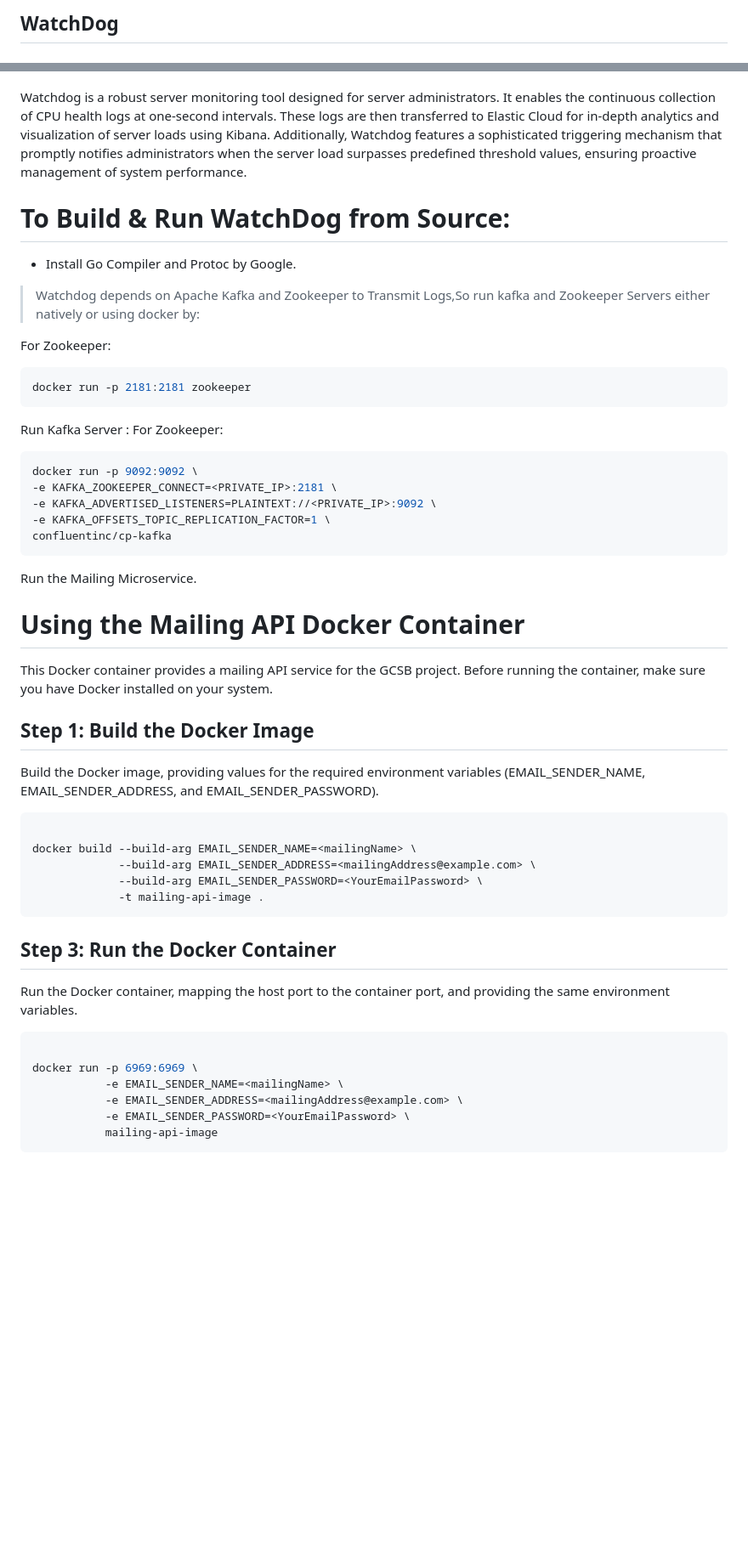
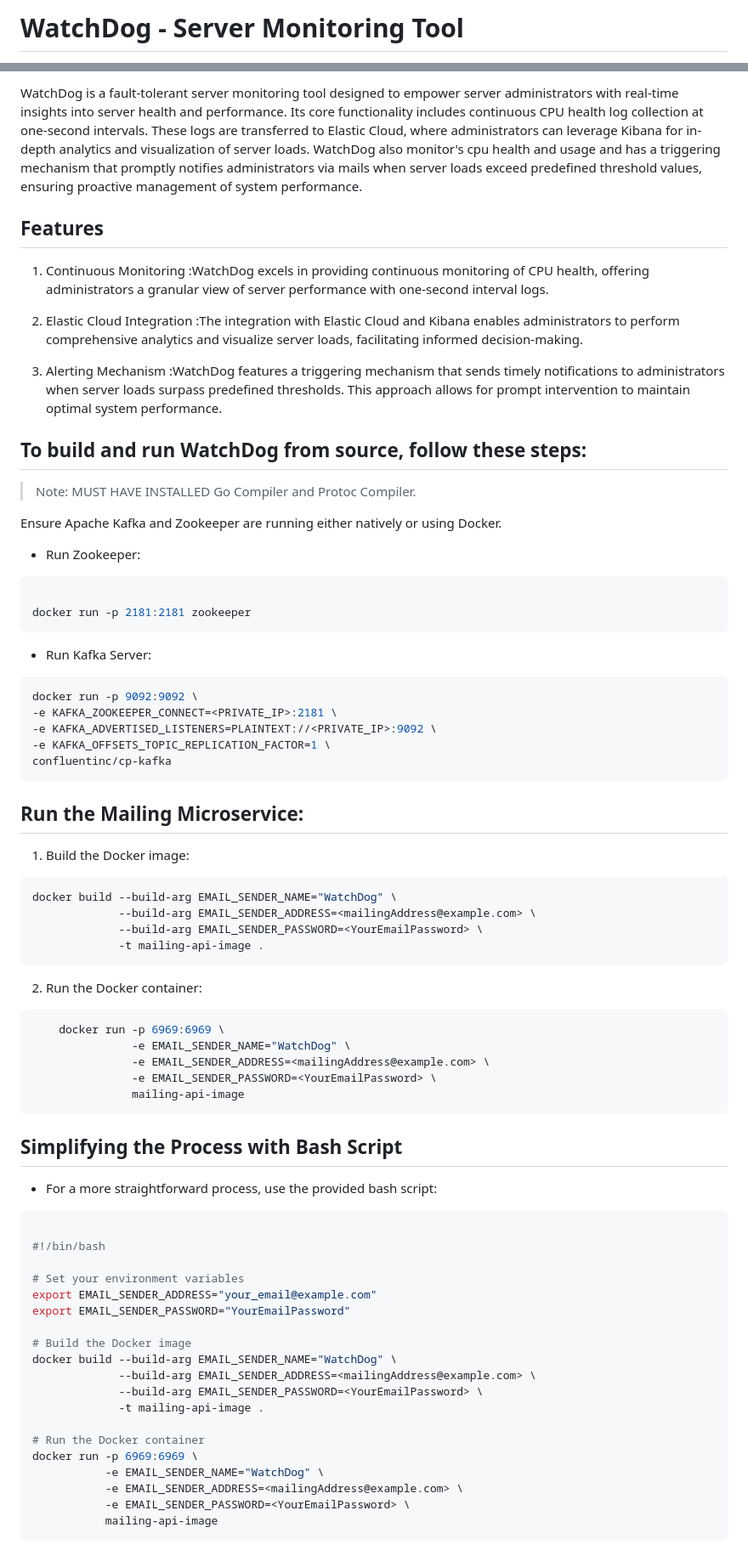
Before and after one commit to zakhaev26/watchdog, a Markdown page: README.md, 2 parts joined by grey strips. Shown: that part at 85% size. GitHub-like rendering; blank space fills up the shorter version.

Commit message:
added installation guide

````diff
--- a/README.md
+++ b/README.md
@@ -1,2 +1,2 @@
-## WatchDog
+# WatchDog - Server Monitoring Tool
 
@@ -4,23 +5,28 @@ A core system for maintaining vigilance and oversight over servers.
 
+WatchDog is a fault-tolerant server monitoring tool designed to empower server administrators with real-time insights into server health and performance. Its core functionality includes continuous CPU health log collection at one-second intervals. These logs are transferred to Elastic Cloud, where administrators can leverage Kibana for in-depth analytics and visualization of server loads. WatchDog also monitor's cpu health and usage and has a triggering mechanism that promptly notifies administrators via mails when server loads exceed predefined threshold values, ensuring proactive management of system performance.
 
-Watchdog is a robust server monitoring tool designed for server administrators. It enables the continuous collection of CPU health logs at one-second intervals. These logs are then  transferred to Elastic Cloud for in-depth analytics and visualization of server loads using Kibana. Additionally, Watchdog features a sophisticated triggering mechanism that promptly notifies administrators when the server load surpasses predefined threshold values, ensuring proactive management of system performance.
+## Features
 
+1. Continuous Monitoring :WatchDog excels in providing continuous monitoring of CPU health, offering administrators a granular view of server performance with one-second interval logs.
 
+2. Elastic Cloud Integration :The integration with Elastic Cloud and Kibana enables administrators to perform comprehensive analytics and visualize server loads, facilitating informed decision-making.
 
-# To Build & Run WatchDog from Source:
+3. Alerting Mechanism :WatchDog features a triggering mechanism that sends timely notifications to administrators when server loads surpass predefined thresholds. This approach allows for prompt intervention to maintain optimal system performance.
 
-- Install Go Compiler and Protoc by Google.
+## To build and run WatchDog from source, follow these steps:
 
-> Watchdog depends on Apache Kafka and Zookeeper to Transmit Logs,So run kafka and Zookeeper Servers either natively or using docker by:
+> Note: MUST HAVE INSTALLED Go Compiler and Protoc Compiler.
 
-For Zookeeper:
+Ensure Apache Kafka and Zookeeper are running either natively or using Docker.
 
-```bash
+- Run Zookeeper:
+
+``` bash
+
 docker run -p 2181:2181 zookeeper
 ```
 
-Run Kafka Server :
-For Zookeeper:
+- Run Kafka Server:
 
 ```bash
 docker run -p 9092:9092 \
@@ -29,33 +35,49 @@ docker run -p 9092:9092 \
 -e KAFKA_OFFSETS_TOPIC_REPLICATION_FACTOR=1 \
 confluentinc/cp-kafka
 ```
+## Run the Mailing Microservice:
 
-Run the Mailing Microservice.
-
-# Using the Mailing API Docker Container
-
-This Docker container provides a mailing API service for the GCSB project. Before running the container, make sure you have Docker installed on your system.
-
-## Step 1: Build the Docker Image
-
-Build the Docker image, providing values for the required environment variables (EMAIL_SENDER_NAME, EMAIL_SENDER_ADDRESS, and EMAIL_SENDER_PASSWORD).
+1. Build the Docker image:
 
 ```bash
-
-docker build --build-arg EMAIL_SENDER_NAME=<mailingName> \
+docker build --build-arg EMAIL_SENDER_NAME="WatchDog" \
              --build-arg EMAIL_SENDER_ADDRESS=<mailingAddress@example.com> \
              --build-arg EMAIL_SENDER_PASSWORD=<YourEmailPassword> \
              -t mailing-api-image .
 ```
 
-## Step 3: Run the Docker Container
+2. Run the Docker container:
 
-Run the Docker container, mapping the host port to the container port, and providing the same environment variables.
+```bash
+    docker run -p 6969:6969 \
+               -e EMAIL_SENDER_NAME="WatchDog" \
+               -e EMAIL_SENDER_ADDRESS=<mailingAddress@example.com> \
+               -e EMAIL_SENDER_PASSWORD=<YourEmailPassword> \
+               mailing-api-image
+```
+
+
+## Simplifying the Process with Bash Script
+
+- For a more straightforward process, use the provided bash script:
 
 ```bash
 
+#!/bin/bash
+
+# Set your environment variables
+export EMAIL_SENDER_ADDRESS="your_email@example.com"
+export EMAIL_SENDER_PASSWORD="YourEmailPassword"
+
+# Build the Docker image
+docker build --build-arg EMAIL_SENDER_NAME="WatchDog" \
+             --build-arg EMAIL_SENDER_ADDRESS=<mailingAddress@example.com> \
+             --build-arg EMAIL_SENDER_PASSWORD=<YourEmailPassword> \
+             -t mailing-api-image .
+
+# Run the Docker container
 docker run -p 6969:6969 \
-           -e EMAIL_SENDER_NAME=<mailingName> \
+           -e EMAIL_SENDER_NAME="WatchDog" \
            -e EMAIL_SENDER_ADDRESS=<mailingAddress@example.com> \
            -e EMAIL_SENDER_PASSWORD=<YourEmailPassword> \
            mailing-api-image
````
Also changed, not shown: other parts of README.md (+41 -37 lines), asset/image.png (added).
